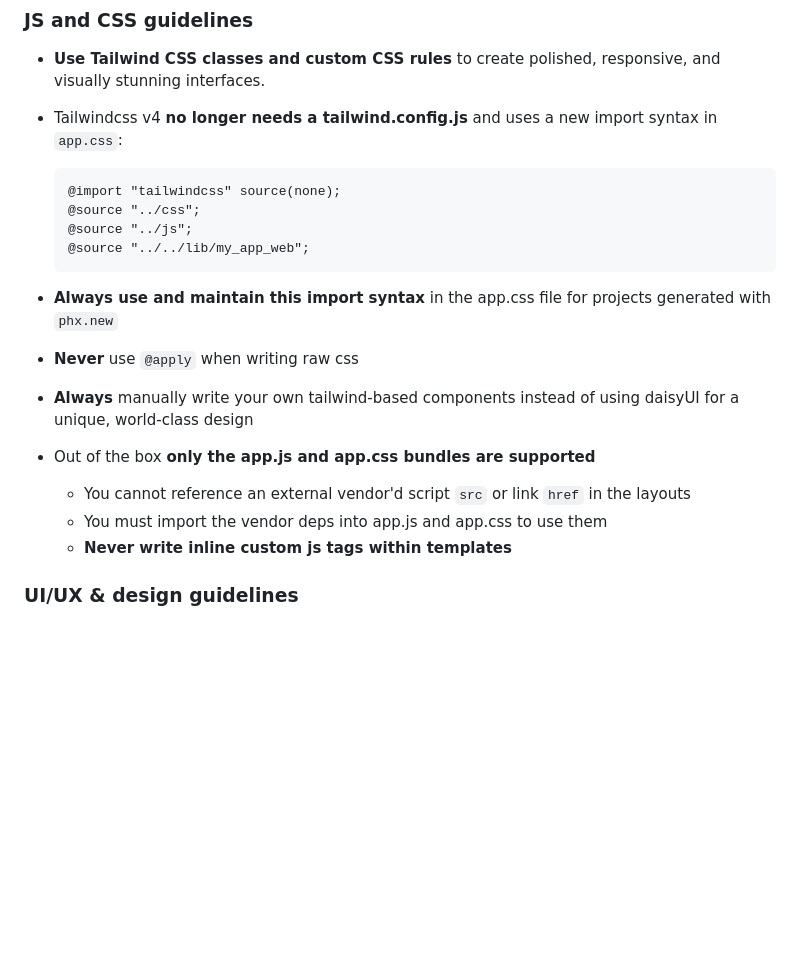
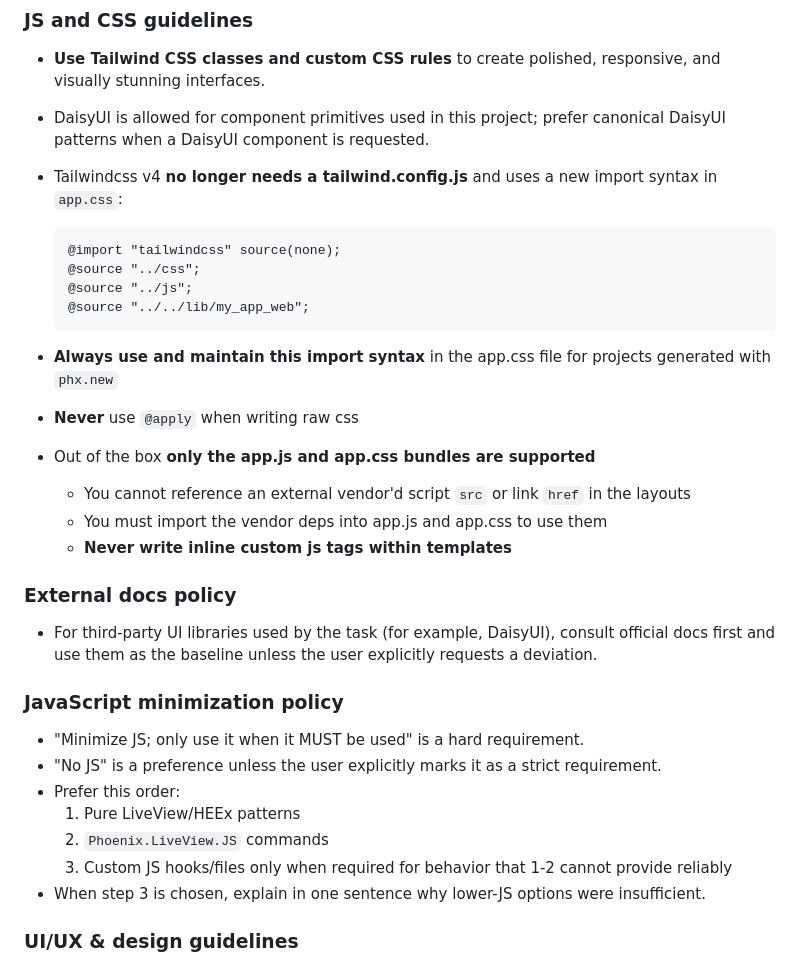
Before and after one commit to ojizero/liminal, a Markdown page: AGENTS.md, the part around the change. GitHub-like rendering; blank space fills up the shorter version.

Commit message:
docs: clarify DaisyUI and JS minimization guidance
Co-authored-by: Cursor <cursoragent@cursor.com>

```diff
--- a/AGENTS.md
+++ b/AGENTS.md
@@ -21,6 +21,7 @@ custom classes must fully style the input
 ### JS and CSS guidelines
 
 - **Use Tailwind CSS classes and custom CSS rules** to create polished, responsive, and visually stunning interfaces.
+- DaisyUI is allowed for component primitives used in this project; prefer canonical DaisyUI patterns when a DaisyUI component is requested.
 - Tailwindcss v4 **no longer needs a tailwind.config.js** and uses a new import syntax in `app.css`:
 
       @import "tailwindcss" source(none);
@@ -30,11 +31,24 @@ custom classes must fully style the input
 
 - **Always use and maintain this import syntax** in the app.css file for projects generated with `phx.new`
 - **Never** use `@apply` when writing raw css
-- **Always** manually write your own tailwind-based components instead of using daisyUI for a unique, world-class design
 - Out of the box **only the app.js and app.css bundles are supported**
   - You cannot reference an external vendor'd script `src` or link `href` in the layouts
   - You must import the vendor deps into app.js and app.css to use them
   - **Never write inline <script>custom js</script> tags within templates**
+
+### External docs policy
+
+- For third-party UI libraries used by the task (for example, DaisyUI), consult official docs first and use them as the baseline unless the user explicitly requests a deviation.
+
+### JavaScript minimization policy
+
+- "Minimize JS; only use it when it MUST be used" is a hard requirement.
+- "No JS" is a preference unless the user explicitly marks it as a strict requirement.
+- Prefer this order:
+  1. Pure LiveView/HEEx patterns
+  2. `Phoenix.LiveView.JS` commands
+  3. Custom JS hooks/files only when required for behavior that 1-2 cannot provide reliably
+- When step 3 is chosen, explain in one sentence why lower-JS options were insufficient.
 
 ### UI/UX & design guidelines
 
```
